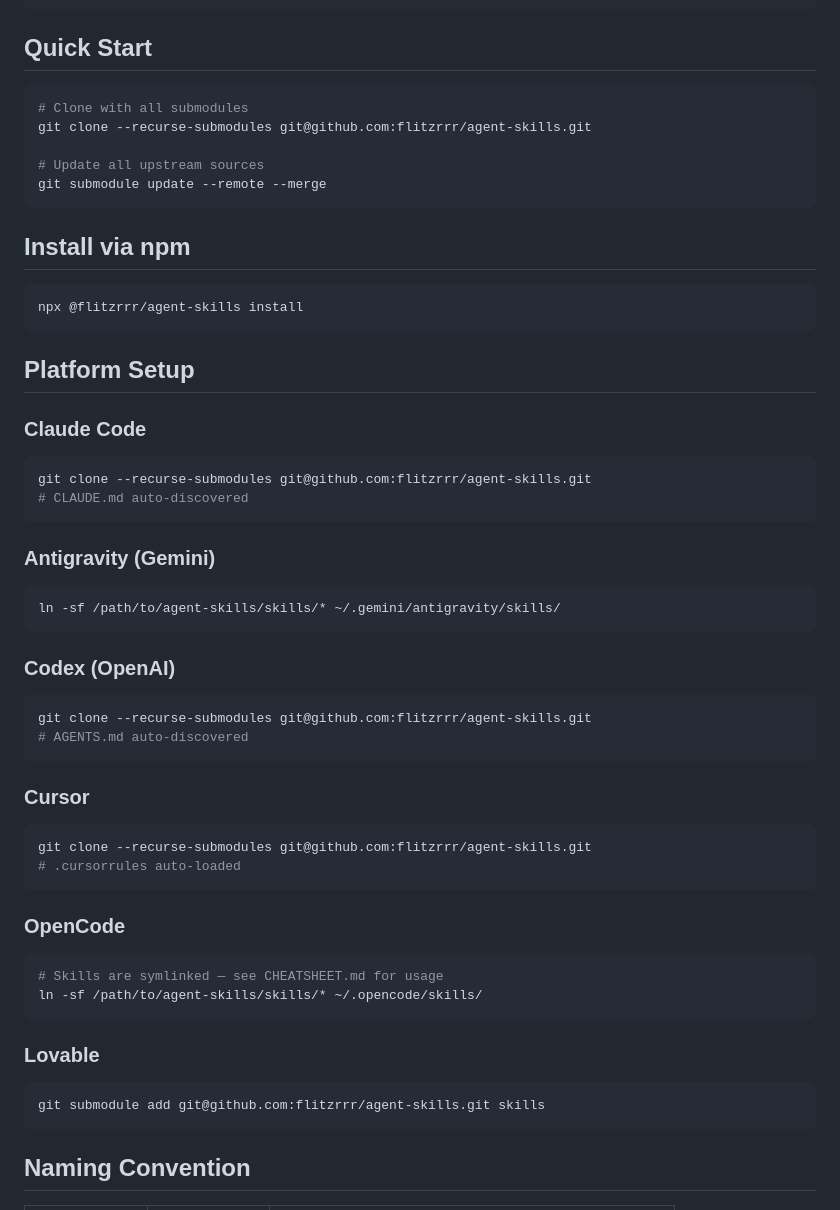
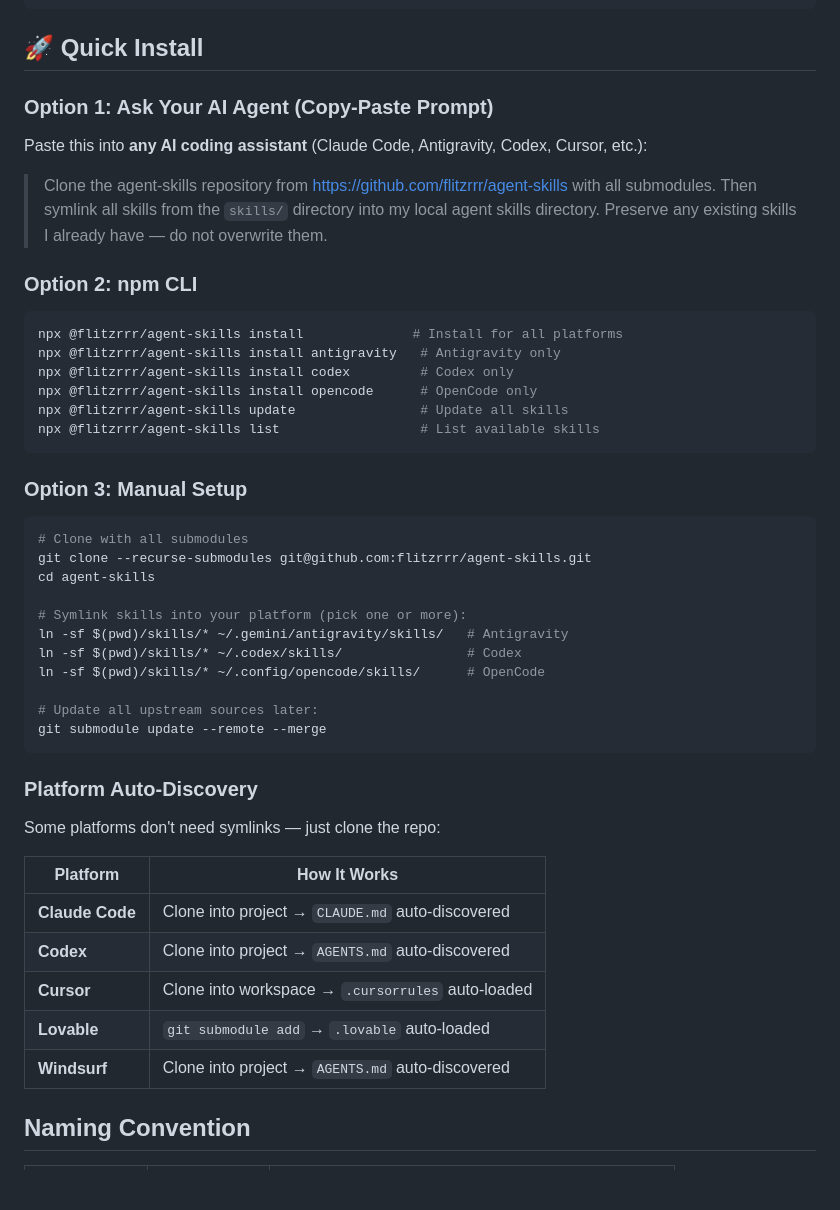
Before and after one commit to flitzrrr/agent-skills, a Markdown page: README.md, the part around the change. Drawn GitHub-style; blank space fills up the shorter version.

Commit message:
docs: add Quick Install section with copy-paste prompt for AI IDEs

````diff
--- a/README.md
+++ b/README.md
@@ -50,57 +50,52 @@ agent-skills/
 └── README.md             ← This file
 ```
 
-## Quick Start
+## 🚀 Quick Install
+
+### Option 1: Ask Your AI Agent (Copy-Paste Prompt)
+
+Paste this into **any AI coding assistant** (Claude Code, Antigravity, Codex, Cursor, etc.):
+
+> Clone the agent-skills repository from https://github.com/flitzrrr/agent-skills with all submodules. Then symlink all skills from the `skills/` directory into my local agent skills directory. Preserve any existing skills I already have — do not overwrite them.
+
+### Option 2: npm CLI
+
+```bash
+npx @flitzrrr/agent-skills install              # Install for all platforms
+npx @flitzrrr/agent-skills install antigravity   # Antigravity only
+npx @flitzrrr/agent-skills install codex         # Codex only
+npx @flitzrrr/agent-skills install opencode      # OpenCode only
+npx @flitzrrr/agent-skills update                # Update all skills
+npx @flitzrrr/agent-skills list                  # List available skills
+```
+
+### Option 3: Manual Setup
 
 ```bash
 # Clone with all submodules
 git clone --recurse-submodules git@github.com:flitzrrr/agent-skills.git
+cd agent-skills
 
-# Update all upstream sources
+# Symlink skills into your platform (pick one or more):
+ln -sf $(pwd)/skills/* ~/.gemini/antigravity/skills/   # Antigravity
+ln -sf $(pwd)/skills/* ~/.codex/skills/                # Codex
+ln -sf $(pwd)/skills/* ~/.config/opencode/skills/      # OpenCode
+
+# Update all upstream sources later:
 git submodule update --remote --merge
 ```
 
-## Install via npm
+### Platform Auto-Discovery
 
-```bash
-npx @flitzrrr/agent-skills install
-```
+Some platforms don't need symlinks — just clone the repo:
 
-## Platform Setup
-
-### Claude Code
-```bash
-git clone --recurse-submodules git@github.com:flitzrrr/agent-skills.git
-# CLAUDE.md auto-discovered
-```
-
-### Antigravity (Gemini)
-```bash
-ln -sf /path/to/agent-skills/skills/* ~/.gemini/antigravity/skills/
-```
-
-### Codex (OpenAI)
-```bash
-git clone --recurse-submodules git@github.com:flitzrrr/agent-skills.git
-# AGENTS.md auto-discovered
-```
-
-### Cursor
-```bash
-git clone --recurse-submodules git@github.com:flitzrrr/agent-skills.git
-# .cursorrules auto-loaded
-```
-
-### OpenCode
-```bash
-# Skills are symlinked — see CHEATSHEET.md for usage
-ln -sf /path/to/agent-skills/skills/* ~/.opencode/skills/
-```
-
-### Lovable
-```bash
-git submodule add git@github.com:flitzrrr/agent-skills.git skills
-```
+| Platform | How It Works |
+|----------|-------------|
+| **Claude Code** | Clone into project → `CLAUDE.md` auto-discovered |
+| **Codex** | Clone into project → `AGENTS.md` auto-discovered |
+| **Cursor** | Clone into workspace → `.cursorrules` auto-loaded |
+| **Lovable** | `git submodule add` → `.lovable` auto-loaded |
+| **Windsurf** | Clone into project → `AGENTS.md` auto-discovered |
 
 ## Naming Convention
 
````
